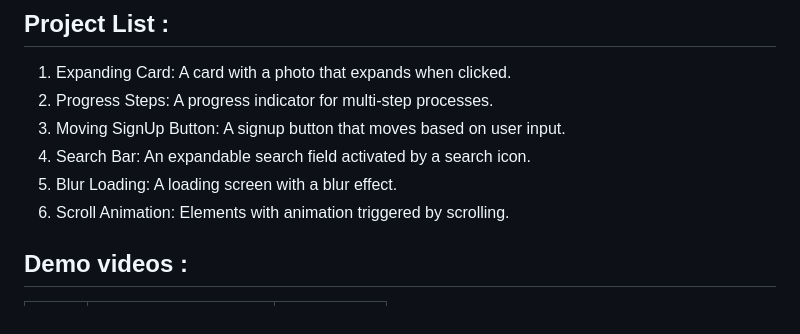
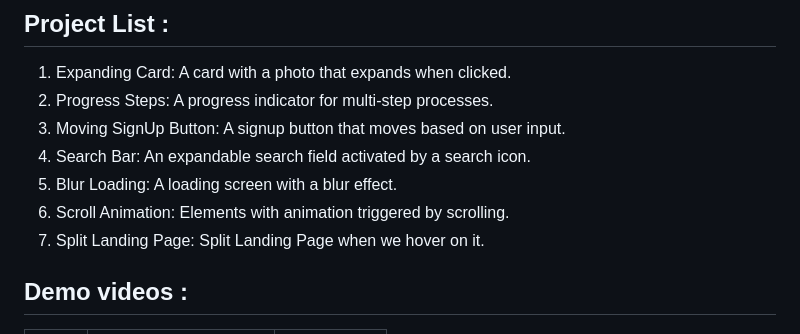
Before and after one commit to dhanushtheijas08/50days-web-project, a Markdown page: README.md, the part around the change printed below. GitHub-like rendering.

```diff
--- a/README.md
+++ b/README.md
@@ -24,6 +24,7 @@ Welcome to my collection of mini web projects! These projects are a series of sm
 4. Search Bar: An expandable search field activated by a search icon.
 5. Blur Loading: A loading screen with a blur effect.
 6. Scroll Animation: Elements with animation triggered by scrolling.
+7. Split Landing Page: Split Landing Page when we hover on it.
 
 
 ## Demo videos :
```
Also changed, not shown: other parts of README.md (+1 -0 lines).
